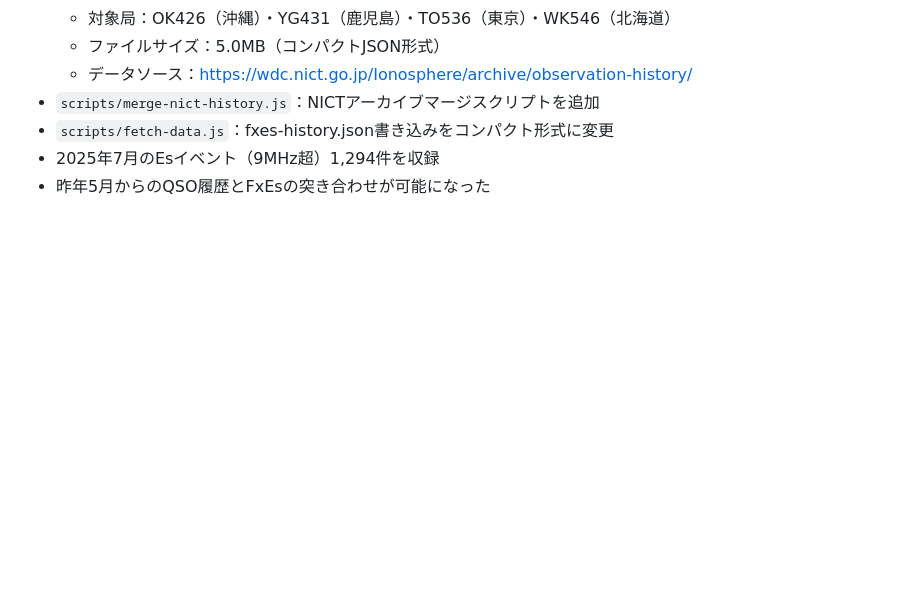
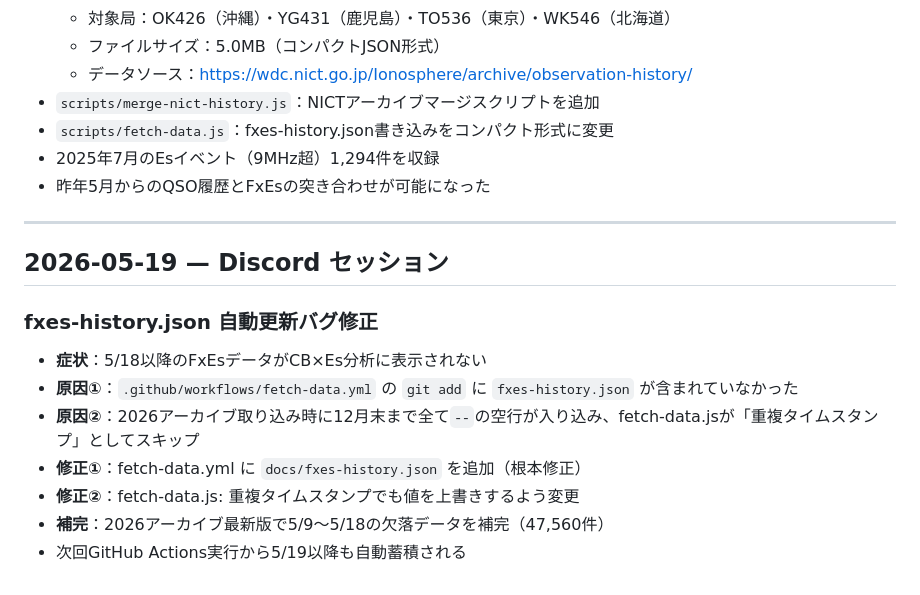
Before and after one commit to JQ3JQO-Station/iono-monitor-web, a Markdown page: DEVLOG.md, the part around the change. Drawn GitHub-style; blank space fills up the shorter version.

Commit message:
DEVLOG更新: fxes-history.json自動更新バグ修正

```diff
--- a/DEVLOG.md
+++ b/DEVLOG.md
@@ -156,3 +156,16 @@
 - `scripts/fetch-data.js`：fxes-history.json書き込みをコンパクト形式に変更
 - 2025年7月のEsイベント（9MHz超）1,294件を収録
 - 昨年5月からのQSO履歴とFxEsの突き合わせが可能になった
+
+---
+
+## 2026-05-19 — Discord セッション
+
+### fxes-history.json 自動更新バグ修正
+- **症状**：5/18以降のFxEsデータがCB×Es分析に表示されない
+- **原因①**：`.github/workflows/fetch-data.yml` の `git add` に `fxes-history.json` が含まれていなかった
+- **原因②**：2026アーカイブ取り込み時に12月末まで全て`--`の空行が入り込み、fetch-data.jsが「重複タイムスタンプ」としてスキップ
+- **修正①**：fetch-data.yml に `docs/fxes-history.json` を追加（根本修正）
+- **修正②**：fetch-data.js: 重複タイムスタンプでも値を上書きするよう変更
+- **補完**：2026アーカイブ最新版で5/9〜5/18の欠落データを補完（47,560件）
+- 次回GitHub Actions実行から5/19以降も自動蓄積される
```
